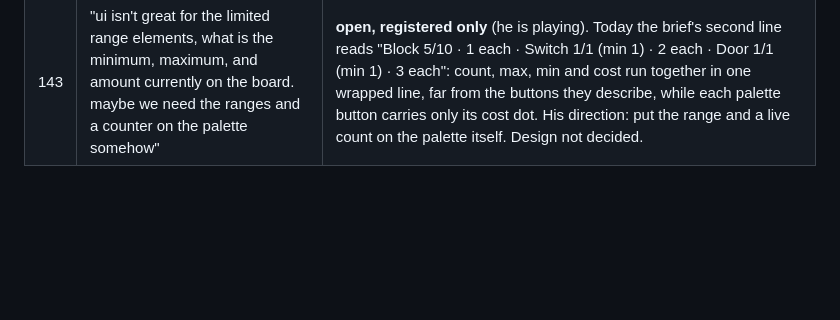
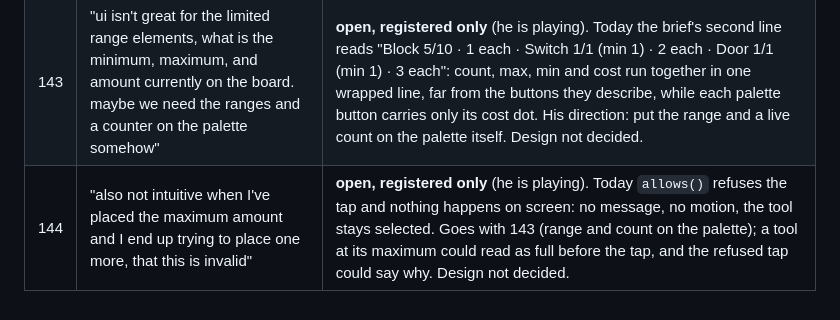
Before and after one commit to danilovalen/wee, a Markdown page: docs/REGISTER.md, the part around the change. Drawn GitHub-style; blank space fills up the shorter version.

Commit message:
Register: placing past an element's maximum fails silently
Co-Authored-By: Claude Opus 5.5 <noreply@anthropic.com>
Claude-Session: https://claude.ai/code/session_01S5VoDDtzPCPy9uyvxAQGvD

```diff
--- a/docs/REGISTER.md
+++ b/docs/REGISTER.md
@@ -149,3 +149,4 @@ outcome: **done** (commit), **declined** (why), or **moved** (where).
 | 141 | "huge spike of difficulty between level 1 and 2 ... one button, one door, robot through door, and robot collides with door at least once" | **built as the new level 2.** A button cannot do it (stepping off shuts the door, stepping from it into the door is squashed), so his choice: one toggle. "Collides": a slide that ends against a closed door. Block 0-10, toggle 1, door 1, 7 ± 2 moves (measured: rooms meeting both from 5 to 16 moves, mostly 6-9); old levels 2-5 are now 3-6. Requirement text is my draft: "The robot runs into a closed door." Gates: `campaign` (met, open door, gravel before an open door, wall, elsewhere; a winning room; a room that never meets the door closed). 2 mutants, both caught. |
 | 142 | "\"runs into\" should be collides with. don't start yet just take note" | **open, registered only.** Level 2's requirement reads "The robot runs into a closed door." (my draft); he wants "collides with". Waiting for his go. |
 | 143 | "ui isn't great for the limited range elements, what is the minimum, maximum, and amount currently on the board. maybe we need the ranges and a counter on the palette somehow" | **open, registered only** (he is playing). Today the brief's second line reads "Block 5/10 · 1 each · Switch 1/1 (min 1) · 2 each · Door 1/1 (min 1) · 3 each": count, max, min and cost run together in one wrapped line, far from the buttons they describe, while each palette button carries only its cost dot. His direction: put the range and a live count on the palette itself. Design not decided. |
+| 144 | "also not intuitive when I've placed the maximum amount and I end up trying to place one more, that this is invalid" | **open, registered only** (he is playing). Today `allows()` refuses the tap and nothing happens on screen: no message, no motion, the tool stays selected. Goes with 143 (range and count on the palette); a tool at its maximum could read as full before the tap, and the refused tap could say why. Design not decided. |
```
